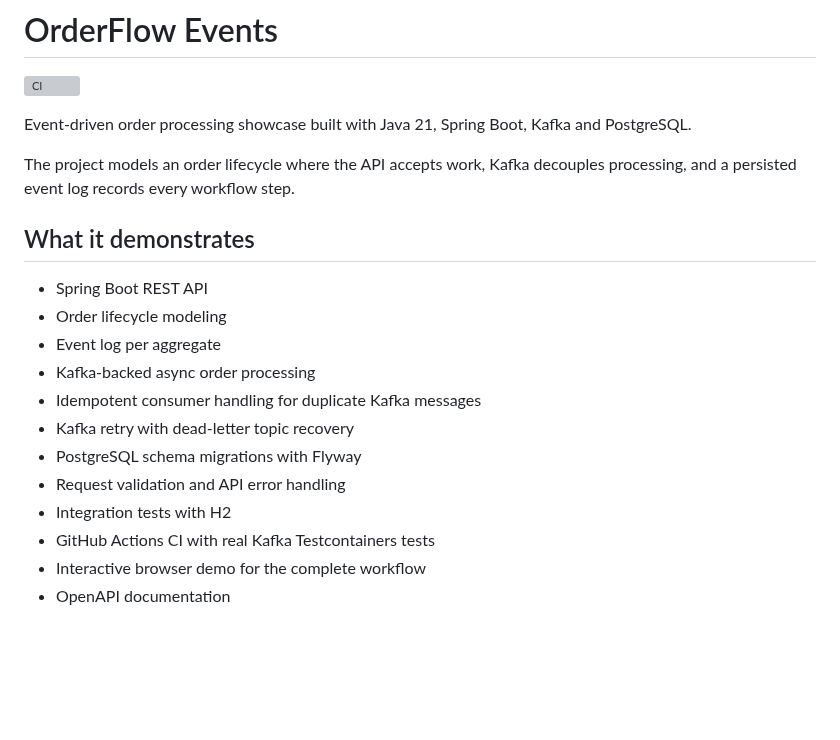
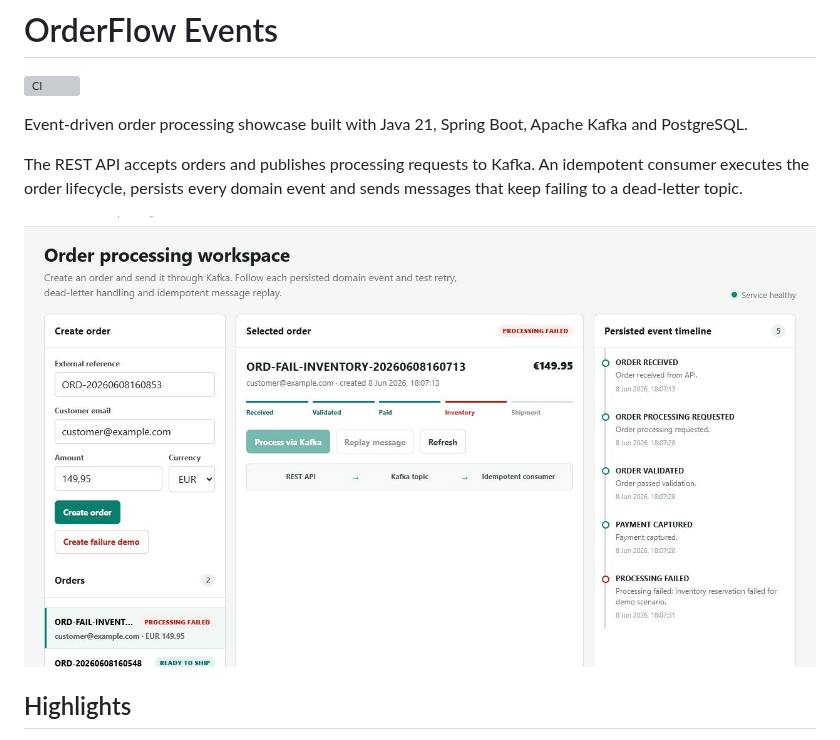
Before and after one commit to itqaanconsulting/orderflow-events, a Markdown page: README.md, the part around one of its changes. GitHub-like rendering; pictures changed too: docs/images/orderflow-demo.png (added); blank space fills up the shorter version; grey boxes are pictures that could not be loaded.

```diff
--- a/README.md
+++ b/README.md
@@ -2,22 +2,11 @@
 
 [![CI](https://github.com/itqaanconsulting/orderflow-events/actions/workflows/ci.yml/badge.svg)](https://github.com/itqaanconsulting/orderflow-events/actions/workflows/ci.yml)
 
-Event-driven order processing showcase built with Java 21, Spring Boot, Kafka and PostgreSQL.
+Event-driven order processing showcase built with Java 21, Spring Boot, Apache Kafka and PostgreSQL.
 
-The project models an order lifecycle where the API accepts work, Kafka decouples processing, and a persisted event log records every workflow step.
+The REST API accepts orders and publishes processing requests to Kafka. An idempotent consumer executes the order lifecycle, persists every domain event and sends messages that keep failing to a dead-letter topic.
 
-## What it demonstrates
+![OrderFlow Events demo](docs/images/orderflow-demo.png)
 
-- Spring Boot REST API
-- Order lifecycle modeling
-- Event log per aggregate
-- Kafka-backed async order processing
-- Idempotent consumer handling for duplicate Kafka messages
-- Kafka retry with dead-letter topic recovery
-- PostgreSQL schema migrations with Flyway
-- Request validation and API error handling
-- Integration tests with H2
-- GitHub Actions CI with real Kafka Testcontainers tests
-- Interactive browser demo for the complete workflow
-- OpenAPI documentation
+## Highlights
 
```
Also changed, not shown: other parts of README.md (+96 -76 lines).
